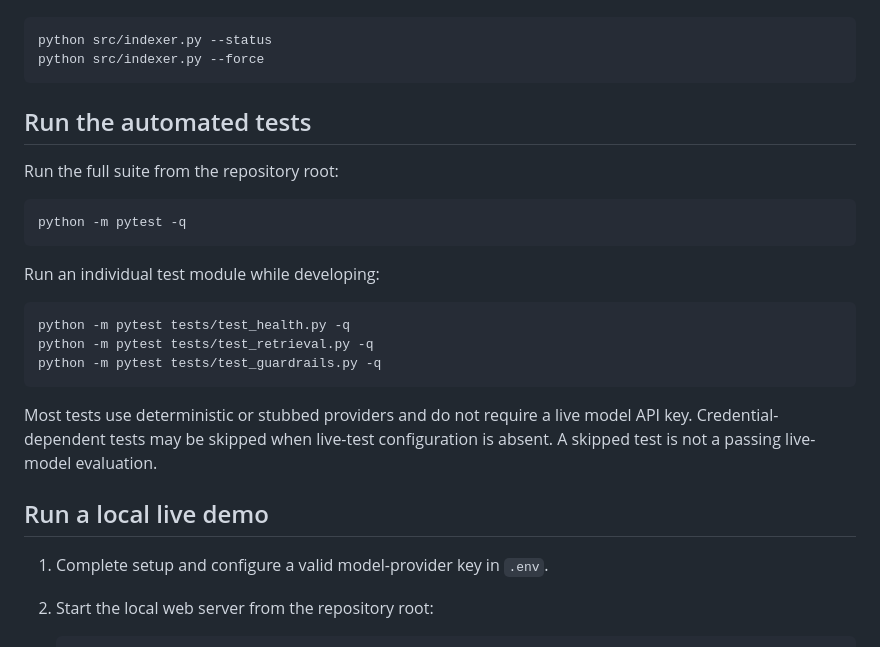
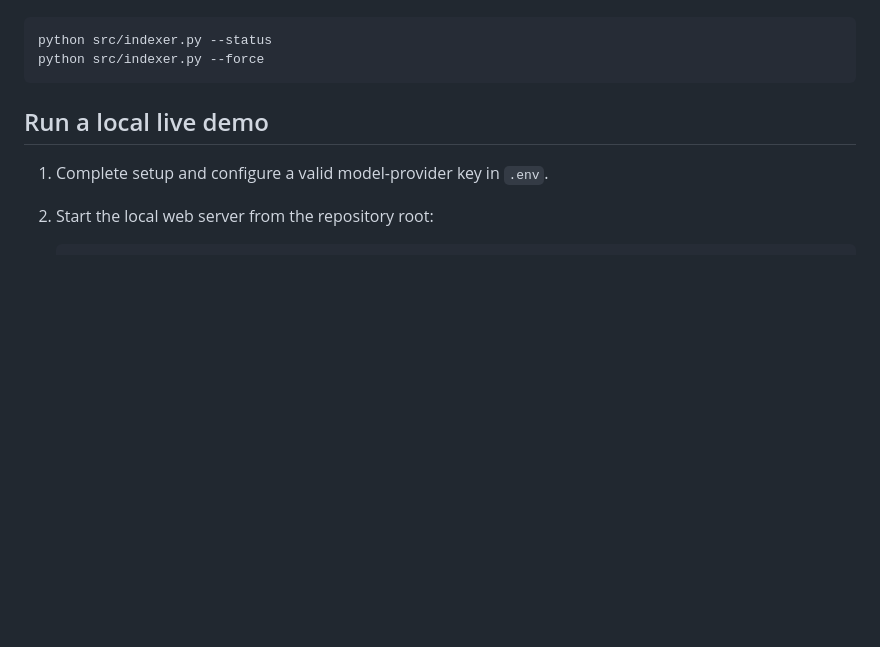
Before and after one commit to Kabandaarthur/BSE4104, a Markdown page: README.md, the part around one of its changes. Rendered like a GitHub page; blank space fills up the shorter version.

````diff
--- a/README.md
+++ b/README.md
@@ -109,25 +89,6 @@ python src/indexer.py --status
 python src/indexer.py --force
 ```
 
-## Run the automated tests
-
-Run the full suite from the repository root:
-
-```powershell
-python -m pytest -q
-```
-
-Run an individual test module while developing:
-
-```powershell
-python -m pytest tests/test_health.py -q
-python -m pytest tests/test_retrieval.py -q
-python -m pytest tests/test_guardrails.py -q
-```
-
-Most tests use deterministic or stubbed providers and do not require a live
-model API key. Credential-dependent tests may be skipped when live-test
-configuration is absent. A skipped test is not a passing live-model evaluation.
 
 ## Run a local live demo
 
````
Also changed, not shown: other parts of README.md (+0 -28 lines).
